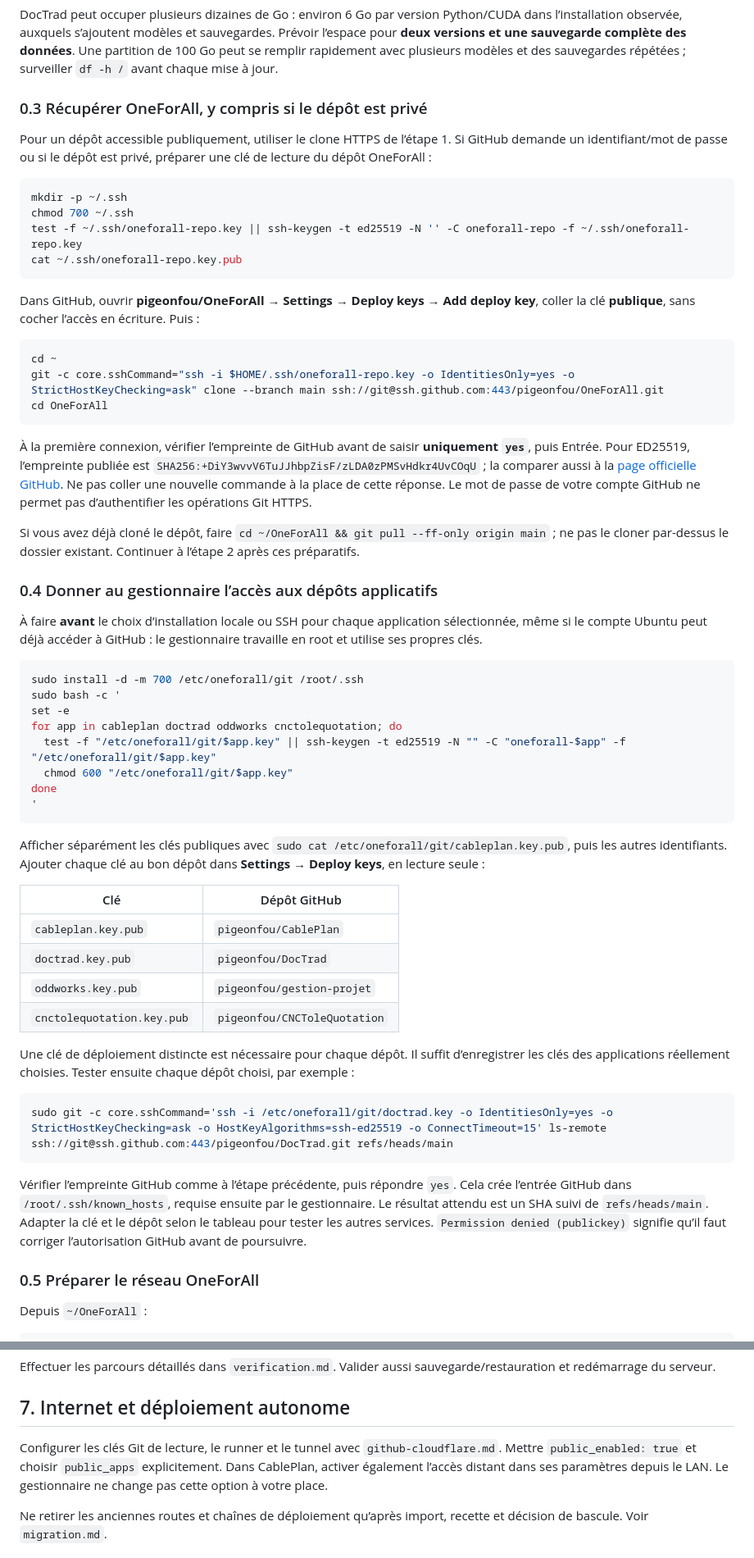
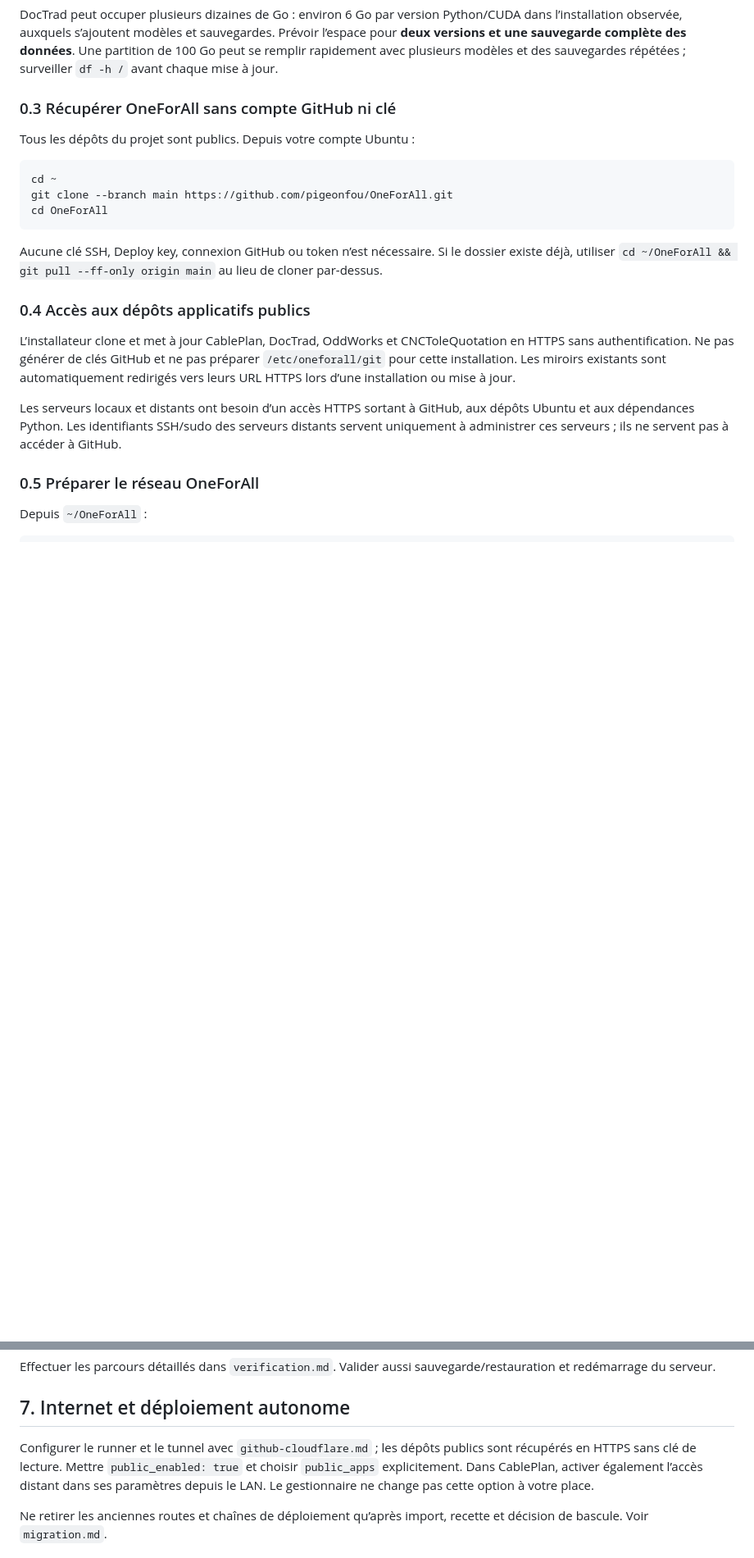
Before and after one commit to pigeonfou/OneForAll, a Markdown page: docs/installation-ubuntu.md, 2 parts joined by grey strips. Shown at 82% size. Rendered like a GitHub page; blank space fills up the shorter version.

Commit message:
Accéder aux dépôts publics en HTTPS sans clés GitHub

````diff
--- a/docs/installation-ubuntu.md
+++ b/docs/installation-ubuntu.md
@@ -37,60 +37,23 @@ Réserver l’adresse du serveur dans le DHCP de votre routeur ; c’est l’opt
 
 DocTrad peut occuper plusieurs dizaines de Go : environ 6 Go par version Python/CUDA dans l’installation observée, auxquels s’ajoutent modèles et sauvegardes. Prévoir l’espace pour **deux versions et une sauvegarde complète des données**. Une partition de 100 Go peut se remplir rapidement avec plusieurs modèles et des sauvegardes répétées ; surveiller `df -h /` avant chaque mise à jour.
 
-### 0.3 Récupérer OneForAll, y compris si le dépôt est privé
+### 0.3 Récupérer OneForAll sans compte GitHub ni clé
 
-Pour un dépôt accessible publiquement, utiliser le clone HTTPS de l’étape 1. Si GitHub demande un identifiant/mot de passe ou si le dépôt est privé, préparer une clé de lecture du dépôt OneForAll :
-
-```bash
-mkdir -p ~/.ssh
-chmod 700 ~/.ssh
-test -f ~/.ssh/oneforall-repo.key || ssh-keygen -t ed25519 -N '' -C oneforall-repo -f ~/.ssh/oneforall-repo.key
-cat ~/.ssh/oneforall-repo.key.pub
-```
-
-Dans GitHub, ouvrir **pigeonfou/OneForAll → Settings → Deploy keys → Add deploy key**, coller la clé **publique**, sans cocher l’accès en écriture. Puis :
+Tous les dépôts du projet sont publics. Depuis votre compte Ubuntu :
 
 ```bash
 cd ~
-git -c core.sshCommand="ssh -i $HOME/.ssh/oneforall-repo.key -o IdentitiesOnly=yes -o StrictHostKeyChecking=ask" clone --branch main ssh://git@ssh.github.com:443/pigeonfou/OneForAll.git
+git clone --branch main https://github.com/pigeonfou/OneForAll.git
 cd OneForAll
 ```
 
-À la première connexion, vérifier l’empreinte de GitHub avant de saisir **uniquement `yes`**, puis Entrée. Pour ED25519, l’empreinte publiée est `SHA256:+DiY3wvvV6TuJJhbpZisF/zLDA0zPMSvHdkr4UvCOqU` ; la comparer aussi à la [page officielle GitHub](https://docs.github.com/en/authentication/keeping-your-account-and-data-secure/githubs-ssh-key-fingerprints). Ne pas coller une nouvelle commande à la place de cette réponse. Le mot de passe de votre compte GitHub ne permet pas d’authentifier les opérations Git HTTPS.
+Aucune clé SSH, Deploy key, connexion GitHub ou token n’est nécessaire. Si le dossier existe déjà, utiliser `cd ~/OneForAll && git pull --ff-only origin main` au lieu de cloner par-dessus.
 
-Si vous avez déjà cloné le dépôt, faire `cd ~/OneForAll && git pull --ff-only origin main` ; ne pas le cloner par-dessus le dossier existant. Continuer à l’étape 2 après ces préparatifs.
+### 0.4 Accès aux dépôts applicatifs publics
 
-### 0.4 Donner au gestionnaire l’accès aux dépôts applicatifs
+L’installateur clone et met à jour CablePlan, DocTrad, OddWorks et CNCToleQuotation en HTTPS sans authentification. Ne pas générer de clés GitHub et ne pas préparer `/etc/oneforall/git` pour cette installation. Les miroirs existants sont automatiquement redirigés vers leurs URL HTTPS lors d’une installation ou mise à jour.
 
-À faire **avant** le choix d’installation locale ou SSH pour chaque application sélectionnée, même si le compte Ubuntu peut déjà accéder à GitHub : le gestionnaire travaille en root et utilise ses propres clés.
-
-```bash
-sudo install -d -m 700 /etc/oneforall/git /root/.ssh
-sudo bash -c '
-set -e
-for app in cableplan doctrad oddworks cnctolequotation; do
-  test -f "/etc/oneforall/git/$app.key" || ssh-keygen -t ed25519 -N "" -C "oneforall-$app" -f "/etc/oneforall/git/$app.key"
-  chmod 600 "/etc/oneforall/git/$app.key"
-done
-'
-```
-
-Afficher séparément les clés publiques avec `sudo cat /etc/oneforall/git/cableplan.key.pub`, puis les autres identifiants. Ajouter chaque clé au bon dépôt dans **Settings → Deploy keys**, en lecture seule :
-
-| Clé | Dépôt GitHub |
-| --- | --- |
-| `cableplan.key.pub` | `pigeonfou/CablePlan` |
-| `doctrad.key.pub` | `pigeonfou/DocTrad` |
-| `oddworks.key.pub` | `pigeonfou/gestion-projet` |
-| `cnctolequotation.key.pub` | `pigeonfou/CNCToleQuotation` |
-
-Une clé de déploiement distincte est nécessaire pour chaque dépôt. Il suffit d’enregistrer les clés des applications réellement choisies. Tester ensuite chaque dépôt choisi, par exemple :
-
-```bash
-sudo git -c core.sshCommand='ssh -i /etc/oneforall/git/doctrad.key -o IdentitiesOnly=yes -o StrictHostKeyChecking=ask -o HostKeyAlgorithms=ssh-ed25519 -o ConnectTimeout=15' ls-remote ssh://git@ssh.github.com:443/pigeonfou/DocTrad.git refs/heads/main
-```
-
-Vérifier l’empreinte GitHub comme à l’étape précédente, puis répondre `yes`. Cela crée l’entrée GitHub dans `/root/.ssh/known_hosts`, requise ensuite par le gestionnaire. Le résultat attendu est un SHA suivi de `refs/heads/main`. Adapter la clé et le dépôt selon le tableau pour tester les autres services. `Permission denied (publickey)` signifie qu’il faut corriger l’autorisation GitHub avant de poursuivre.
+Les serveurs locaux et distants ont besoin d’un accès HTTPS sortant à GitHub, aux dépôts Ubuntu et aux dépendances Python. Les identifiants SSH/sudo des serveurs distants servent uniquement à administrer ces serveurs ; ils ne servent pas à accéder à GitHub.
 
 ### 0.5 Préparer le réseau OneForAll
 
@@ -297,7 +260,7 @@ Effectuer les parcours détaillés dans `verification.md`. Valider aussi sauvega
 
 ## 7. Internet et déploiement autonome
 
-Configurer les clés Git de lecture, le runner et le tunnel avec `github-cloudflare.md`. Mettre `public_enabled: true` et choisir `public_apps` explicitement. Dans CablePlan, activer également l’accès distant dans ses paramètres depuis le LAN. Le gestionnaire ne change pas cette option à votre place.
+Configurer le runner et le tunnel avec `github-cloudflare.md` ; les dépôts publics sont récupérés en HTTPS sans clé de lecture. Mettre `public_enabled: true` et choisir `public_apps` explicitement. Dans CablePlan, activer également l’accès distant dans ses paramètres depuis le LAN. Le gestionnaire ne change pas cette option à votre place.
 
 Ne retirer les anciennes routes et chaînes de déploiement qu’après import, recette et décision de bascule. Voir `migration.md`.
 
````
Also changed, not shown: other parts of docs/installation-ubuntu.md (+4 -5 lines).
